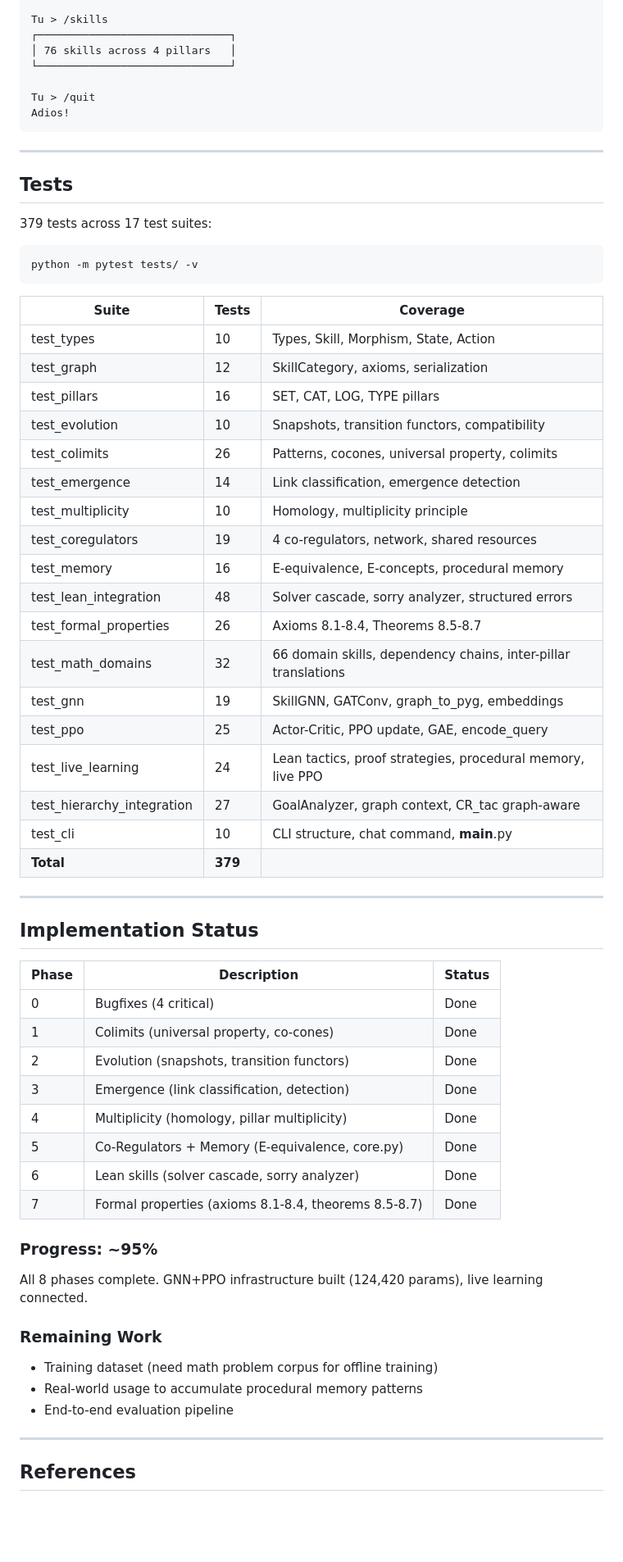
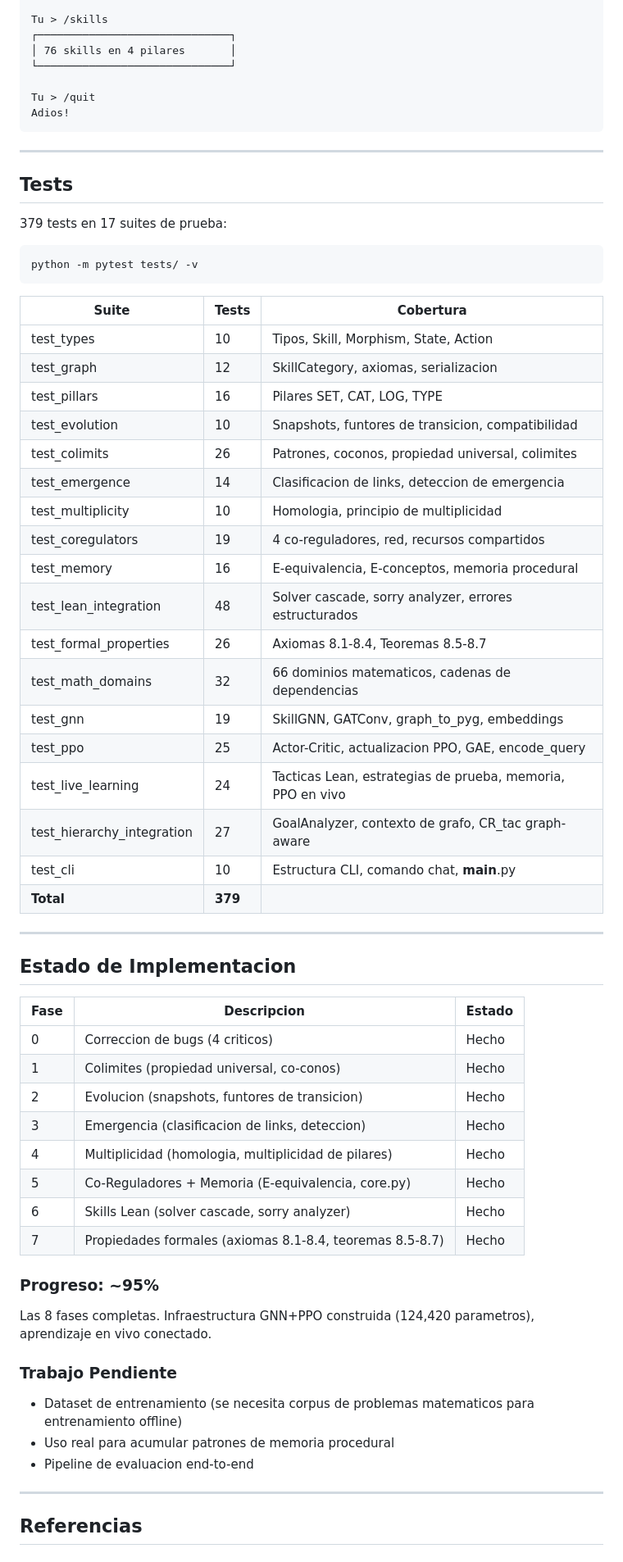
Before and after one commit to metamatematico/Metamatematico---Razonamiento-Formal-con-Lean, a Markdown page: README.md, the part around one of its changes. Shown at 82% size. Drawn GitHub-style; blank space fills up the shorter version.

````diff
--- a/README.md
+++ b/README.md
@@ -530,7 +536,7 @@ class Group (G : Type u) where
 
 Tu > /skills
 ┌──────────────────────────────┐
-│ 76 skills across 4 pillars   │
+│ 76 skills en 4 pilares       │
 └──────────────────────────────┘
 
 Tu > /quit
@@ -541,59 +547,59 @@ Adios!
 
 ## Tests
 
-379 tests across 17 test suites:
+379 tests en 17 suites de prueba:
 
 ```bash
 python -m pytest tests/ -v
 ```
 
-| Suite | Tests | Coverage |
-|-------|-------|----------|
-| test_types | 10 | Types, Skill, Morphism, State, Action |
-| test_graph | 12 | SkillCategory, axioms, serialization |
-| test_pillars | 16 | SET, CAT, LOG, TYPE pillars |
-| test_evolution | 10 | Snapshots, transition functors, compatibility |
-| test_colimits | 26 | Patterns, cocones, universal property, colimits |
-| test_emergence | 14 | Link classification, emergence detection |
-| test_multiplicity | 10 | Homology, multiplicity principle |
-| test_coregulators | 19 | 4 co-regulators, network, shared resources |
-| test_memory | 16 | E-equivalence, E-concepts, procedural memory |
-| test_lean_integration | 48 | Solver cascade, sorry analyzer, structured errors |
-| test_formal_properties | 26 | Axioms 8.1-8.4, Theorems 8.5-8.7 |
-| test_math_domains | 32 | 66 domain skills, dependency chains, inter-pillar translations |
+| Suite | Tests | Cobertura |
+|-------|-------|-----------|
+| test_types | 10 | Tipos, Skill, Morphism, State, Action |
+| test_graph | 12 | SkillCategory, axiomas, serializacion |
+| test_pillars | 16 | Pilares SET, CAT, LOG, TYPE |
+| test_evolution | 10 | Snapshots, funtores de transicion, compatibilidad |
+| test_colimits | 26 | Patrones, coconos, propiedad universal, colimites |
+| test_emergence | 14 | Clasificacion de links, deteccion de emergencia |
+| test_multiplicity | 10 | Homologia, principio de multiplicidad |
+| test_coregulators | 19 | 4 co-reguladores, red, recursos compartidos |
+| test_memory | 16 | E-equivalencia, E-conceptos, memoria procedural |
+| test_lean_integration | 48 | Solver cascade, sorry analyzer, errores estructurados |
+| test_formal_properties | 26 | Axiomas 8.1-8.4, Teoremas 8.5-8.7 |
+| test_math_domains | 32 | 66 dominios matematicos, cadenas de dependencias |
 | test_gnn | 19 | SkillGNN, GATConv, graph_to_pyg, embeddings |
-| test_ppo | 25 | Actor-Critic, PPO update, GAE, encode_query |
-| test_live_learning | 24 | Lean tactics, proof strategies, procedural memory, live PPO |
-| test_hierarchy_integration | 27 | GoalAnalyzer, graph context, CR_tac graph-aware |
-| test_cli | 10 | CLI structure, chat command, __main__.py |
+| test_ppo | 25 | Actor-Critic, actualizacion PPO, GAE, encode_query |
+| test_live_learning | 24 | Tacticas Lean, estrategias de prueba, memoria, PPO en vivo |
+| test_hierarchy_integration | 27 | GoalAnalyzer, contexto de grafo, CR_tac graph-aware |
+| test_cli | 10 | Estructura CLI, comando chat, __main__.py |
 | **Total** | **379** | |
 
 ---
 
-## Implementation Status
+## Estado de Implementacion
 
-| Phase | Description | Status |
-|-------|-------------|--------|
-| 0 | Bugfixes (4 critical) | Done |
-| 1 | Colimits (universal property, co-cones) | Done |
-| 2 | Evolution (snapshots, transition functors) | Done |
-| 3 | Emergence (link classification, detection) | Done |
-| 4 | Multiplicity (homology, pillar multiplicity) | Done |
-| 5 | Co-Regulators + Memory (E-equivalence, core.py) | Done |
-| 6 | Lean skills (solver cascade, sorry analyzer) | Done |
-| 7 | Formal properties (axioms 8.1-8.4, theorems 8.5-8.7) | Done |
+| Fase | Descripcion | Estado |
+|------|-------------|--------|
+| 0 | Correccion de bugs (4 criticos) | Hecho |
+| 1 | Colimites (propiedad universal, co-conos) | Hecho |
+| 2 | Evolucion (snapshots, funtores de transicion) | Hecho |
+| 3 | Emergencia (clasificacion de links, deteccion) | Hecho |
+| 4 | Multiplicidad (homologia, multiplicidad de pilares) | Hecho |
+| 5 | Co-Reguladores + Memoria (E-equivalencia, core.py) | Hecho |
+| 6 | Skills Lean (solver cascade, sorry analyzer) | Hecho |
+| 7 | Propiedades formales (axiomas 8.1-8.4, teoremas 8.5-8.7) | Hecho |
 
-### Progress: ~95%
+### Progreso: ~95%
 
-All 8 phases complete. GNN+PPO infrastructure built (124,420 params), live learning connected.
+Las 8 fases completas. Infraestructura GNN+PPO construida (124,420 parametros), aprendizaje en vivo conectado.
 
-### Remaining Work
+### Trabajo Pendiente
 
-- Training dataset (need math problem corpus for offline training)
-- Real-world usage to accumulate procedural memory patterns
-- End-to-end evaluation pipeline
+- Dataset de entrenamiento (se necesita corpus de problemas matematicos para entrenamiento offline)
+- Uso real para acumular patrones de memoria procedural
+- Pipeline de evaluacion end-to-end
 
 ---
 
-## References
+## Referencias
 
````
Also changed, not shown: other parts of README.md (+176 -170 lines).
